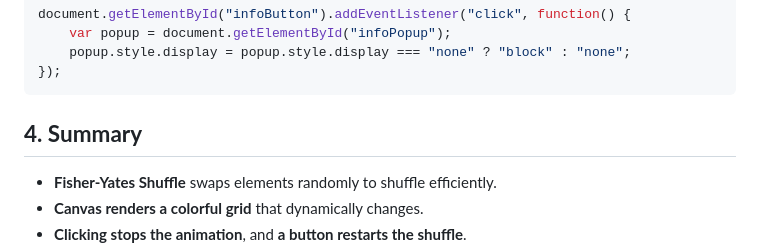
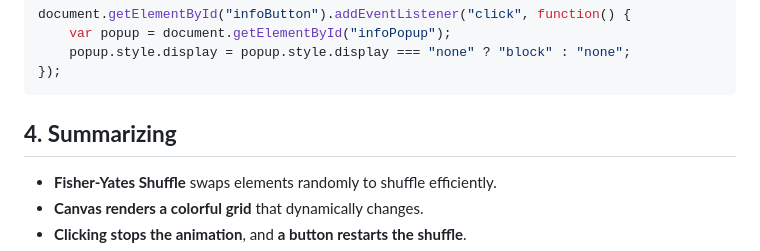
Before and after one commit to http406/Fisher-Yates-Shuffle, a Markdown page: README.md, the part around the change. Rendered like a GitHub page.

````diff
--- a/README.md
+++ b/README.md
@@ -107,7 +107,7 @@ document.getElementById("infoButton").addEventListener("click", function() {
 });
 ```
 
-## **4. Summary**
+## **4. Summarizing**
 - **Fisher-Yates Shuffle** swaps elements randomly to shuffle efficiently.
 - **Canvas renders a colorful grid** that dynamically changes.
 - **Clicking stops the animation**, and **a button restarts the shuffle**.
````
